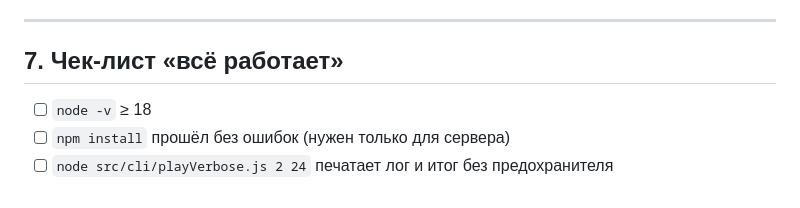
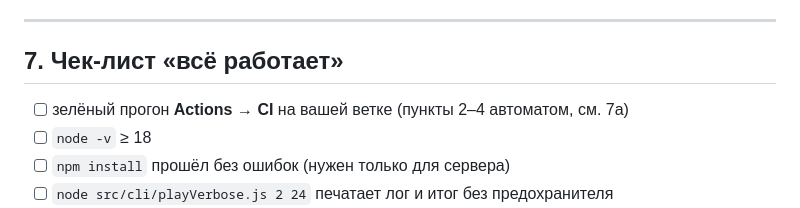
Before and after one commit to mlaa4ml/durakProekt, a Markdown page: CODESPACES.md, the part around the change. GitHub-like rendering.

Commit message:
CODESPACES.md: patch

```diff
--- a/CODESPACES.md
+++ b/CODESPACES.md
@@ -209,6 +209,7 @@ BOT_TAKEOVER_MS=3000 BOT_MOVE_DELAY_MS=200 npm run server
 
 ## 7. Чек-лист «всё работает»
 
+- [ ] зелёный прогон **Actions → CI** на вашей ветке (пункты 2–4 автоматом, см. 7a)
 - [ ] `node -v` ≥ 18
 - [ ] `npm install` прошёл без ошибок (нужен только для сервера)
 - [ ] `node src/cli/playVerbose.js 2 24` печатает лог и итог без предохранителя
```
